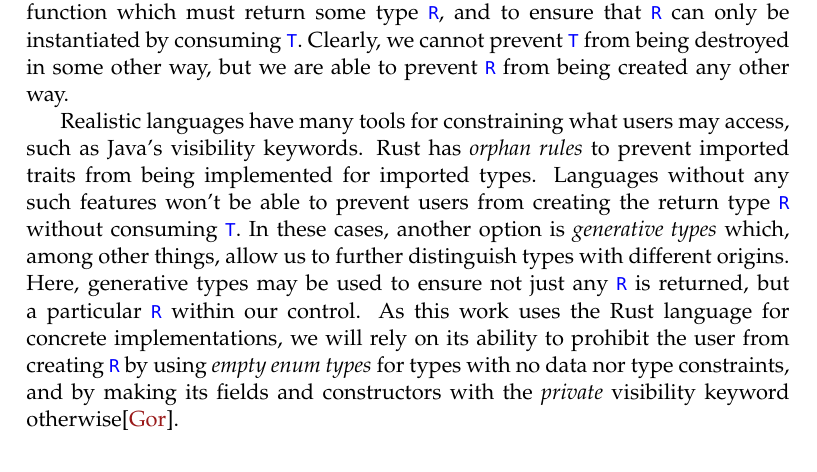
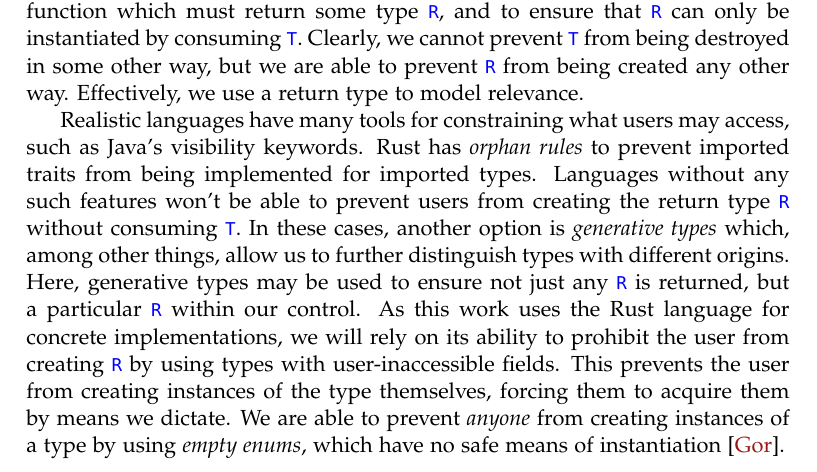
Before and after one commit to sirkibsirkib/msc_latex, a LaTeX thesis (main.tex, which reads parts/preliminaries/background.tex): part of page 27 of 123, cut so that both start at the same text. Compiled offline with pdfLaTeX.

```diff
--- a/parts/preliminaries/background.tex
+++ b/parts/preliminaries/background.tex
@@ -330,9 +330,9 @@
 \label{sec:proof_of_work}
 Section~\ref{sec:type_state} demonstrates how the type-state pattern can be used as a tool to constrain actions the compiler will permit the program to do. Indeed, this is a natural parallel to the affinity of the type system, which guarantees that no resource is consumed repeatedly. The counterpart to affine types is \textit{relevant} types, which defines correctness as each resource being consumed at least once. Type systems that are both relevant and affine are \textit{linear}, such that all objects are consumed exactly once.
 
-There is no way to create true relevance or linearity in user space of an arbitrary affine type system; any program which preserves affinity is able to exit at any time without losing affinity. How are we able to enforce a behavior if it is correct to exit at any time? \textit{Proof-of-work} is a special case of the type-state pattern which allows the expression of a relevant type under the assumption that the program continues its normal flow; i.e., system exits are still permitted. The trick to enforcing the use of some object \code{T} is to specify that a type is a function which must return some type \code{R}, and to ensure that \code{R} can only be instantiated by consuming \code{T}. Clearly, we cannot prevent \code{T} from being destroyed in some other way, but we are able to prevent \code{R} from being created any other way.
+There is no way to create true relevance or linearity in user space of an arbitrary affine type system; any program which preserves affinity is able to exit at any time without losing affinity. How are we able to enforce a behavior if it is correct to exit at any time? \textit{Proof-of-work} is a special case of the type-state pattern which allows the expression of a relevant type under the assumption that the program continues its normal flow; i.e., system exits are still permitted. The trick to enforcing the use of some object \code{T} is to specify that a type is a function which must return some type \code{R}, and to ensure that \code{R} can only be instantiated by consuming \code{T}. Clearly, we cannot prevent \code{T} from being destroyed in some other way, but we are able to prevent \code{R} from being created any other way. Effectively, we use a return type to model relevance.
 
-Realistic languages have many tools for constraining what users may access, such as Java's visibility keywords. Rust has \textit{orphan rules} to prevent imported traits from being implemented for imported types. Languages without any such features won't be able to prevent users from creating the return type \code{R} without consuming \code{T}. In these cases, another option is \textit{generative types} which, among other things, allow us to further distinguish types with different origins. Here, generative types may be used to ensure not just any \code{R} is returned, but a particular \code{R} within our control. As this work uses the Rust language for concrete implementations, we will rely on its ability to prohibit the user from creating \code{R} by using \textit{empty enum types} for types with no data nor type constraints, and by making its fields and constructors with the \textit{private} visibility keyword otherwise\cite{exotic_sizes}.
+Realistic languages have many tools for constraining what users may access, such as Java's visibility keywords. Rust has \textit{orphan rules} to prevent imported traits from being implemented for imported types. Languages without any such features won't be able to prevent users from creating the return type \code{R} without consuming \code{T}. In these cases, another option is \textit{generative types} which, among other things, allow us to further distinguish types with different origins. Here, generative types may be used to ensure not just any \code{R} is returned, but a particular \code{R} within our control. As this work uses the Rust language for concrete implementations, we will rely on its ability to prohibit the user from creating \code{R} by using types with user-inaccessible fields. This prevents the user from creating instances of the type themselves, forcing them to acquire them by means we dictate. We are able to prevent \textit{anyone} from creating instances of a type by using \textit{empty enums}, which have no safe means of instantiation~\cite{exotic_sizes}.
 
 Consider the following illustrative scenario: We wish to yield control flow to a user-provided function. Within, the user is allowed to do whatever they wish, but we require them to invoke \code{fulfill}  exactly once (which corresponds to `consuming \code{R}'). How can we express this in terms the compiler will enforce? Listing~\ref{listing:promise} demonstrates a possible implementation (omitting all but the essence of `our' side of the implementation). The user's code would then be permitted to invoke \code{main} with their own choice of callback function pointer. Our means of control is the interplay between dictating both (a)
 the signature of the callback function and (b) prohibiting the user from constructing or replicating \code{Promise} or \code{Fulfill} objects in their own code.
```
Also changed, not shown: main.pdf.
